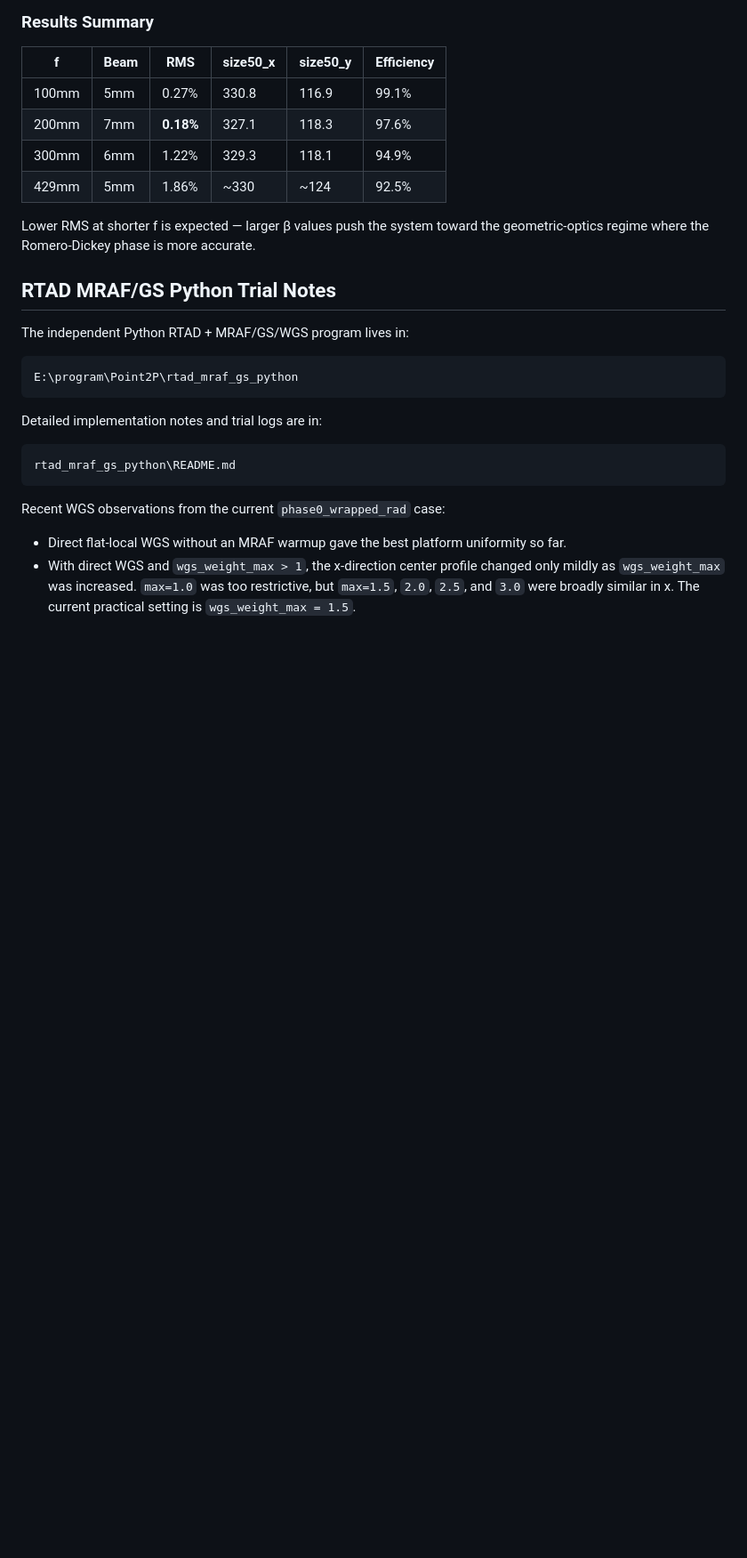
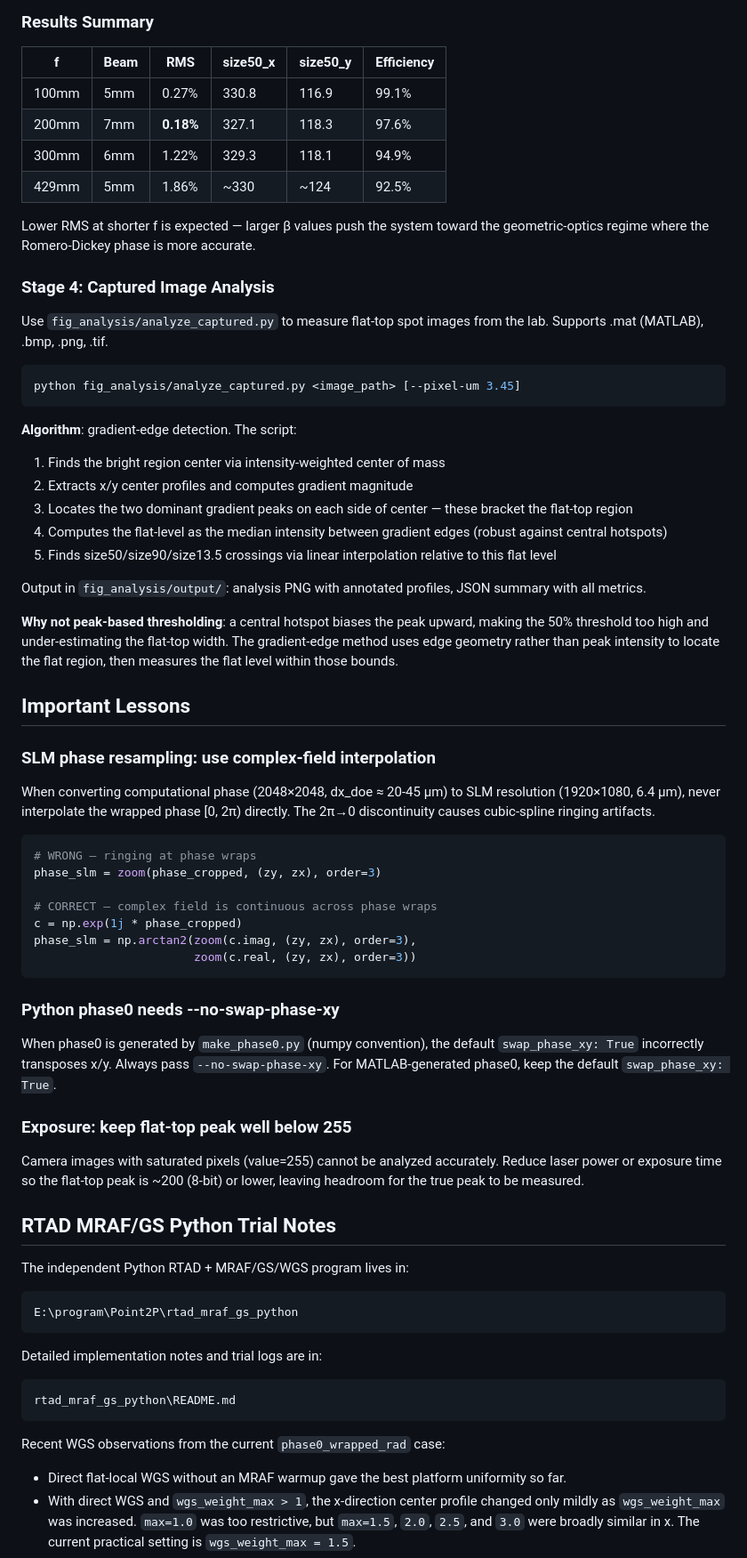
Before and after one commit to puddin-wl/Point2P, a Markdown page: README.md, the part around the change. Shown at 89% size. GitHub-like rendering; blank space fills up the shorter version.

````diff
--- a/README.md
+++ b/README.md
@@ -189,6 +189,59 @@ python run_all_beam_diameters.py \
 
 Lower RMS at shorter f is expected — larger β values push the system toward the geometric-optics regime where the Romero-Dickey phase is more accurate.
 
+### Stage 4: Captured Image Analysis
+
+Use `fig_analysis/analyze_captured.py` to measure flat-top spot images from the lab.
+Supports .mat (MATLAB), .bmp, .png, .tif.
+
+```bash
+python fig_analysis/analyze_captured.py <image_path> [--pixel-um 3.45]
+```
+
+**Algorithm**: gradient-edge detection. The script:
+1. Finds the bright region center via intensity-weighted center of mass
+2. Extracts x/y center profiles and computes gradient magnitude
+3. Locates the two dominant gradient peaks on each side of center — these bracket the flat-top region
+4. Computes the flat-level as the median intensity between gradient edges (robust against central hotspots)
+5. Finds size50/size90/size13.5 crossings via linear interpolation relative to this flat level
+
+Output in `fig_analysis/output/`: analysis PNG with annotated profiles, JSON summary with all metrics.
+
+**Why not peak-based thresholding**: a central hotspot biases the peak upward,
+making the 50% threshold too high and under-estimating the flat-top width.
+The gradient-edge method uses edge geometry rather than peak intensity to
+locate the flat region, then measures the flat level within those bounds.
+
+## Important Lessons
+
+### SLM phase resampling: use complex-field interpolation
+
+When converting computational phase (2048×2048, dx_doe ≈ 20-45 μm) to SLM
+resolution (1920×1080, 6.4 μm), never interpolate the wrapped phase [0, 2π)
+directly. The 2π→0 discontinuity causes cubic-spline ringing artifacts.
+
+```python
+# WRONG — ringing at phase wraps
+phase_slm = zoom(phase_cropped, (zy, zx), order=3)
+
+# CORRECT — complex field is continuous across phase wraps
+c = np.exp(1j * phase_cropped)
+phase_slm = np.arctan2(zoom(c.imag, (zy, zx), order=3),
+                       zoom(c.real, (zy, zx), order=3))
+```
+
+### Python phase0 needs --no-swap-phase-xy
+
+When phase0 is generated by `make_phase0.py` (numpy convention), the default
+`swap_phase_xy: True` incorrectly transposes x/y. Always pass `--no-swap-phase-xy`.
+For MATLAB-generated phase0, keep the default `swap_phase_xy: True`.
+
+### Exposure: keep flat-top peak well below 255
+
+Camera images with saturated pixels (value=255) cannot be analyzed accurately.
+Reduce laser power or exposure time so the flat-top peak is ~200 (8-bit) or
+lower, leaving headroom for the true peak to be measured.
+
 ## RTAD MRAF/GS Python Trial Notes
 
 The independent Python RTAD + MRAF/GS/WGS program lives in:
````
Also changed, not shown: lab_wgs/readme.md (added).
